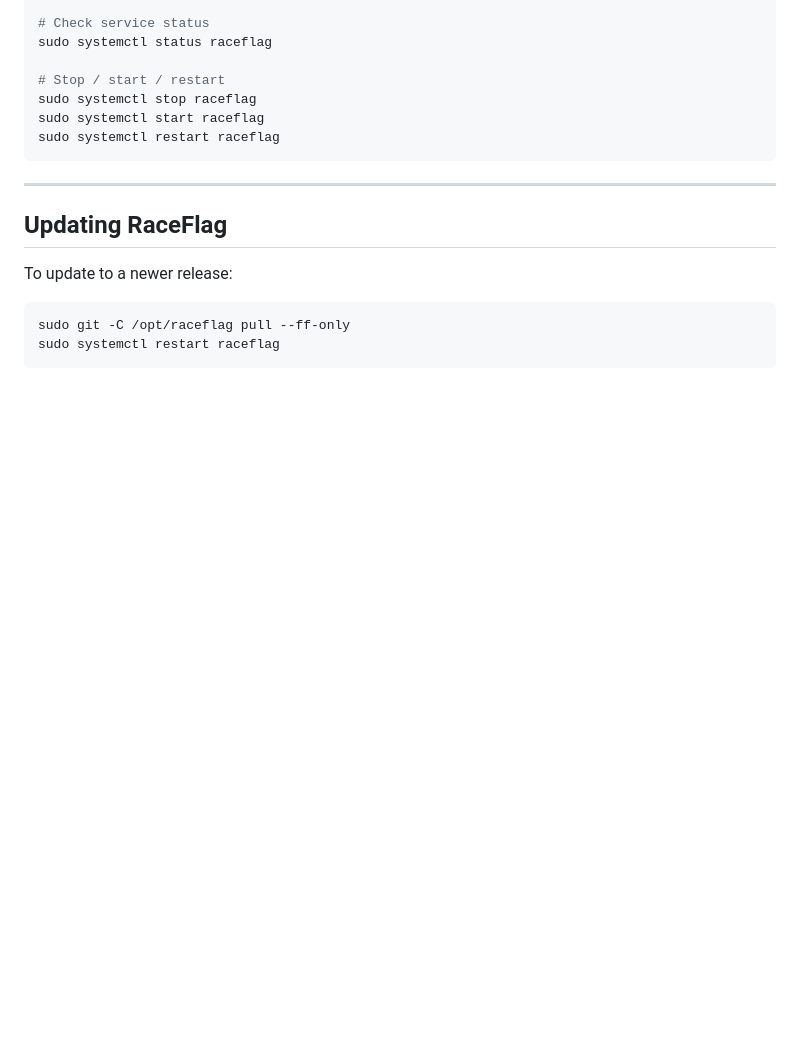
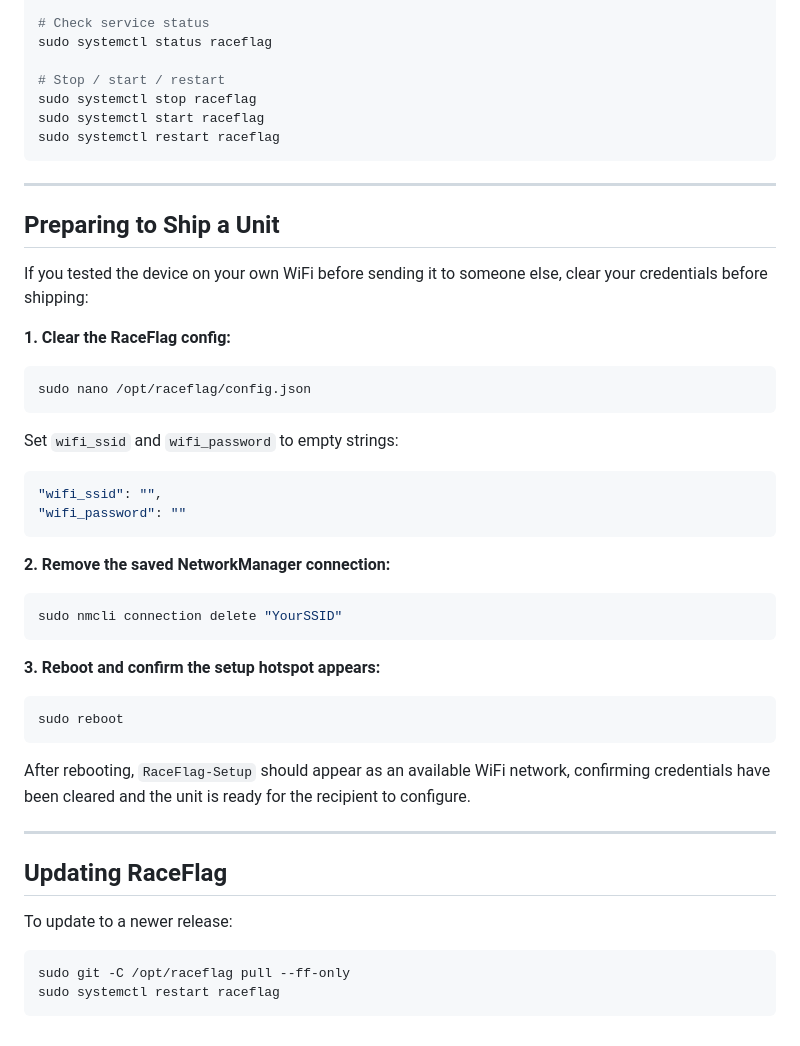
Before and after one commit to prometheusprintingyyc/raceflag, a Markdown page: INSTALL.md, the part around the change. Rendered like a GitHub page; blank space fills up the shorter version.

Commit message:
docs: add pre-shipping WiFi credential cleanup steps to INSTALL.md
Co-Authored-By: Claude Sonnet 4.6 <noreply@anthropic.com>

````diff
--- a/INSTALL.md
+++ b/INSTALL.md
@@ -172,6 +172,39 @@ sudo systemctl restart raceflag
 
 ---
 
+## Preparing to Ship a Unit
+
+If you tested the device on your own WiFi before sending it to someone else, clear your credentials before shipping:
+
+**1. Clear the RaceFlag config:**
+
+```bash
+sudo nano /opt/raceflag/config.json
+```
+
+Set `wifi_ssid` and `wifi_password` to empty strings:
+
+```json
+"wifi_ssid": "",
+"wifi_password": ""
+```
+
+**2. Remove the saved NetworkManager connection:**
+
+```bash
+sudo nmcli connection delete "YourSSID"
+```
+
+**3. Reboot and confirm the setup hotspot appears:**
+
+```bash
+sudo reboot
+```
+
+After rebooting, `RaceFlag-Setup` should appear as an available WiFi network, confirming credentials have been cleared and the unit is ready for the recipient to configure.
+
+---
+
 ## Updating RaceFlag
 
 To update to a newer release:
````
